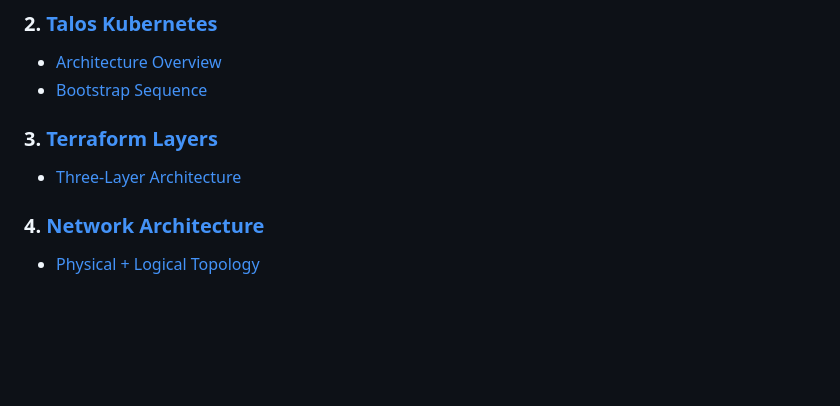
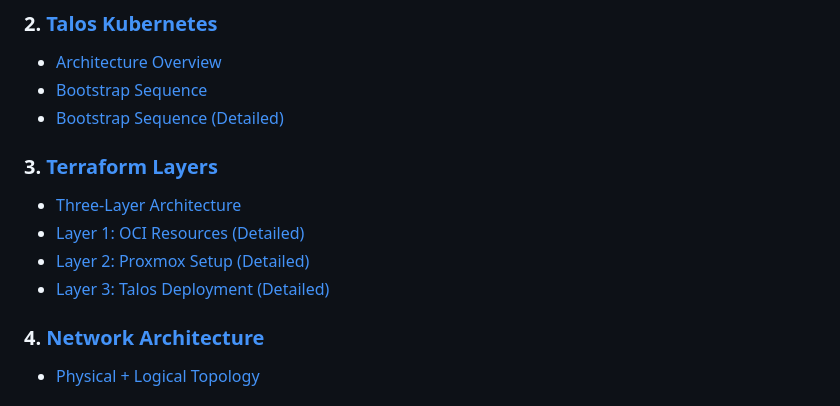
Before and after one commit to syscode-labs/oci-free-tier-manager, a Markdown page: docs/ARCHITECTURE-DIAGRAMS.md, the part around one of its changes. GitHub-like rendering; blank space fills up the shorter version.

```diff
--- a/docs/ARCHITECTURE-DIAGRAMS.md
+++ b/docs/ARCHITECTURE-DIAGRAMS.md
@@ -13,9 +13,13 @@ Visual representations of the OCI Free Tier infrastructure. All diagrams use exp
 ### 2. [Talos Kubernetes](#talos-kubernetes)
    - [Architecture Overview](#architecture-overview)
    - [Bootstrap Sequence](#bootstrap-sequence)
+   - [Bootstrap Sequence (Detailed)](#bootstrap-sequence-detailed)
 
 ### 3. [Terraform Layers](#terraform-layers)
    - [Three-Layer Architecture](#three-layer-architecture)
+   - [Layer 1: OCI Resources (Detailed)](#layer-1-oci-resources-detailed)
+   - [Layer 2: Proxmox Setup (Detailed)](#layer-2-proxmox-setup-detailed)
+   - [Layer 3: Talos Deployment (Detailed)](#layer-3-talos-deployment-detailed)
 
 ### 4. [Network Architecture](#network-architecture)
    - [Physical + Logical Topology](#physical--logical-topology)
```
Also changed, not shown: other parts of docs/ARCHITECTURE-DIAGRAMS.md (+206 -0 lines).
